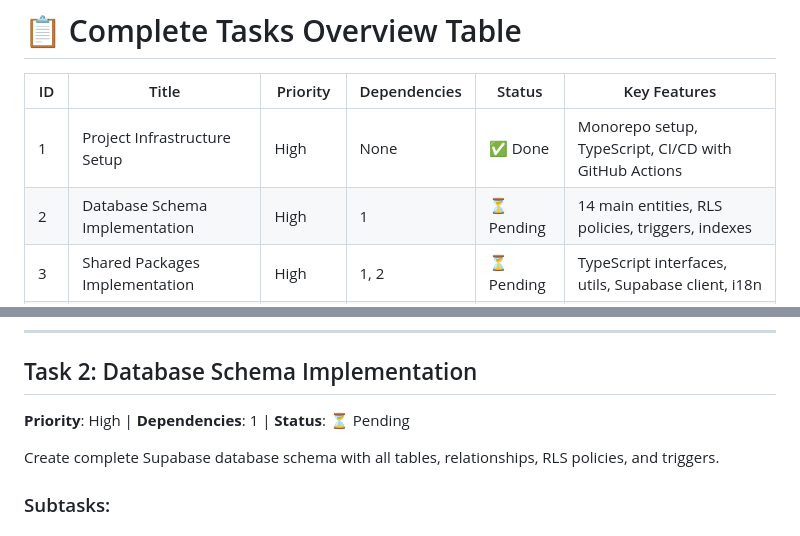
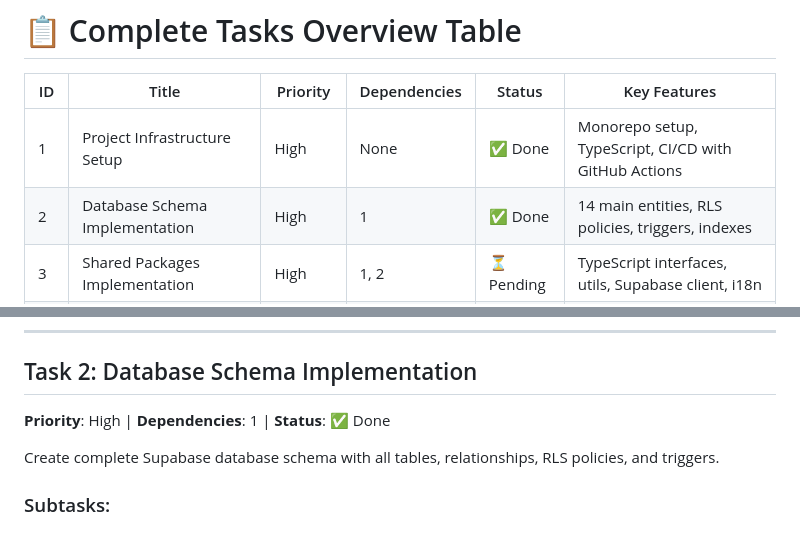
Before and after one commit to victorcp91/fituno-monorepo, a Markdown page: FITUNO_TASKS.md, 2 parts joined by grey strips. Rendered like a GitHub page.

Commit message:
feat(task-2): implement complete database schema - 14+ entities with RLS policies, triggers, indexes, and security fixes

```diff
--- a/FITUNO_TASKS.md
+++ b/FITUNO_TASKS.md
@@ -30,7 +30,7 @@ implementation.
 | ID  | Title                                  | Priority | Dependencies     | Status     | Key Features                                                   |
 | --- | -------------------------------------- | -------- | ---------------- | ---------- | -------------------------------------------------------------- |
 | 1   | Project Infrastructure Setup           | High     | None             | ✅ Done    | Monorepo setup, TypeScript, CI/CD with GitHub Actions          |
-| 2   | Database Schema Implementation         | High     | 1                | ⏳ Pending | 14 main entities, RLS policies, triggers, indexes              |
+| 2   | Database Schema Implementation         | High     | 1                | ✅ Done    | 14 main entities, RLS policies, triggers, indexes              |
 | 3   | Shared Packages Implementation         | High     | 1, 2             | ⏳ Pending | TypeScript interfaces, utils, Supabase client, i18n            |
 | 4   | Authentication System                  | High     | 2, 3             | ⏳ Pending | Email/password, social login, verification, session management |
 | 5   | Trainer Web App Foundation             | High     | 3, 4             | ⏳ Pending | Next.js 13+, ShadCN UI, routing, auth middleware               |
@@ -132,7 +132,7 @@ and set up development environment.
 
 ## Task 2: Database Schema Implementation
 
-**Priority**: High | **Dependencies**: 1 | **Status**: ⏳ Pending
+**Priority**: High | **Dependencies**: 1 | **Status**: ✅ Done
 
 Create complete Supabase database schema with all tables, relationships, RLS
 policies, and triggers.
```
